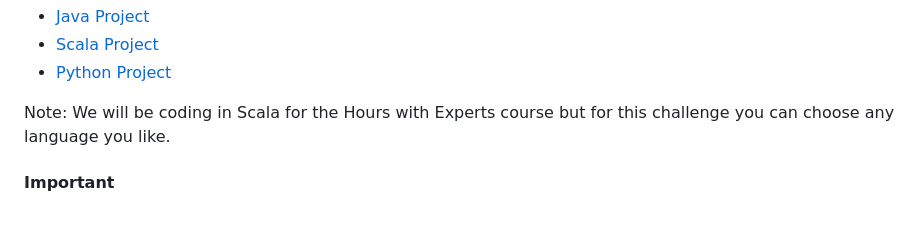
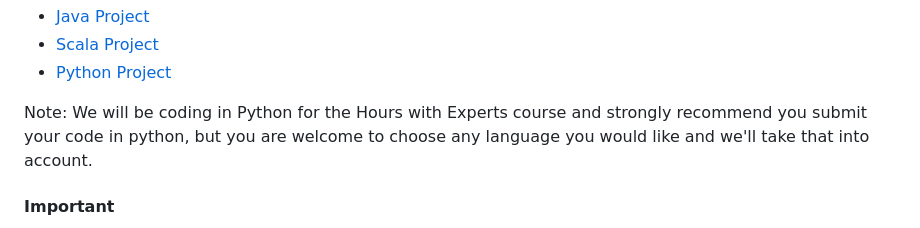
Before and after one commit to 1904labs/de-hours-with-experts, a Markdown page: README.md, the part around the change. GitHub-like rendering.

```diff
--- a/README.md
+++ b/README.md
@@ -50,7 +50,7 @@ We have created starter projects in Java, Scala, and Python that you can use to
 - [Scala Project](scala/README.md)
 - [Python Project](python/README.md)
 
-Note: We will be coding in Scala for the Hours with Experts course but for this challenge you can choose any language you like.
+Note: We will be coding in Python for the Hours with Experts course and strongly recommend you submit your code in python, but you are welcome to choose any language you would like and we'll take that into account.
 
 #### Important
 When you are ready to start working on your solution, create a new branch called - yournameChallengeThree - ex) nickraffertyChallengeThree
```
